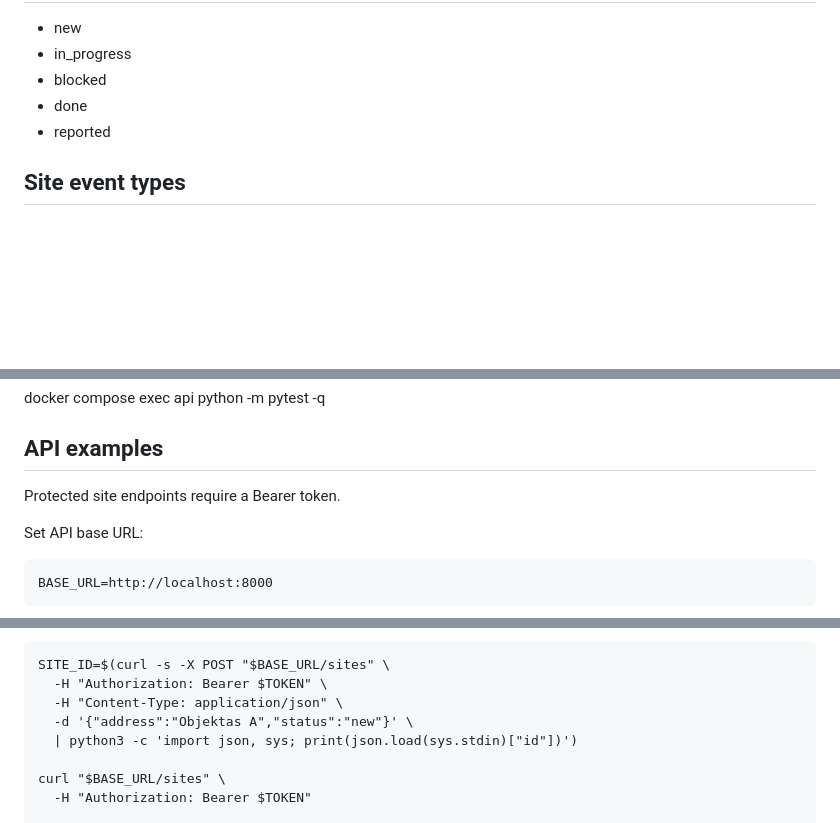
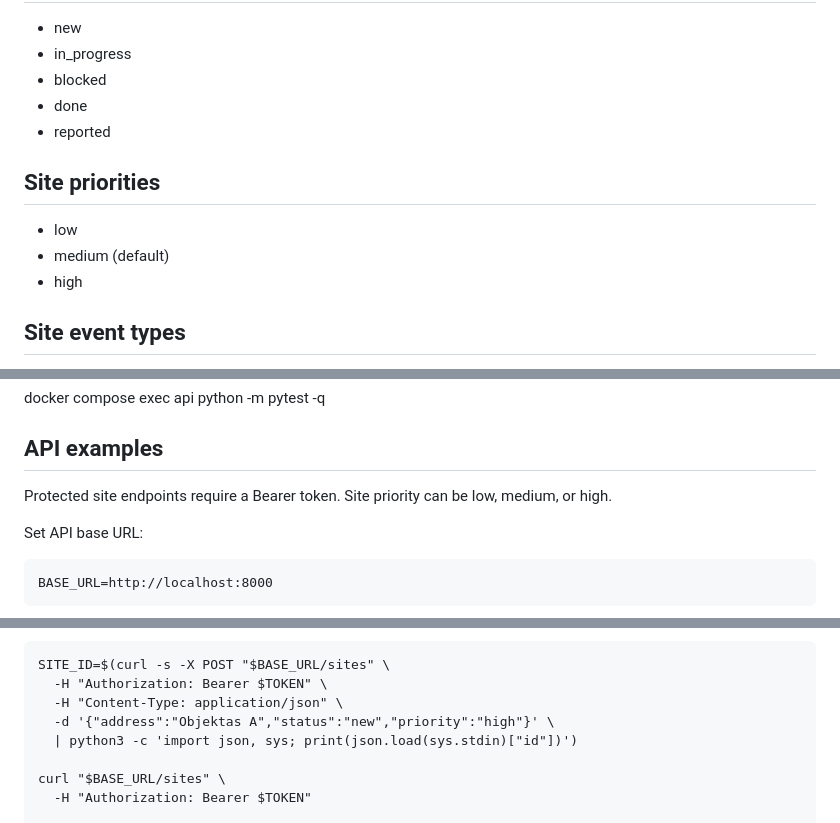
Before and after one commit to dreamasss/ftth-task-tracker-api, a Markdown page: README.md, 3 parts joined by grey strips. Rendered like a GitHub page; blank space fills up the shorter version.

Commit message:
document site priority

```diff
--- a/README.md
+++ b/README.md
@@ -33,6 +33,12 @@ Small FastAPI + PostgreSQL backend for tracking FTTH/telecom work sites, statuse
 - done
 - reported
 
+## Site priorities
+
+- low
+- medium (default)
+- high
+
 ## Site event types
 
 - note
@@ -51,7 +57,7 @@ docker compose exec api python -m pytest -q
 
 ## API examples
 
-Protected site endpoints require a Bearer token.
+Protected site endpoints require a Bearer token. Site priority can be low, medium, or high.
 
 Set API base URL:
 
@@ -80,7 +86,7 @@ Create and use a site:
     SITE_ID=$(curl -s -X POST "$BASE_URL/sites" \
       -H "Authorization: Bearer $TOKEN" \
       -H "Content-Type: application/json" \
-      -d '{"address":"Objektas A","status":"new"}' \
+      -d '{"address":"Objektas A","status":"new","priority":"high"}' \
       | python3 -c 'import json, sys; print(json.load(sys.stdin)["id"])')
 
     curl "$BASE_URL/sites" \
```
